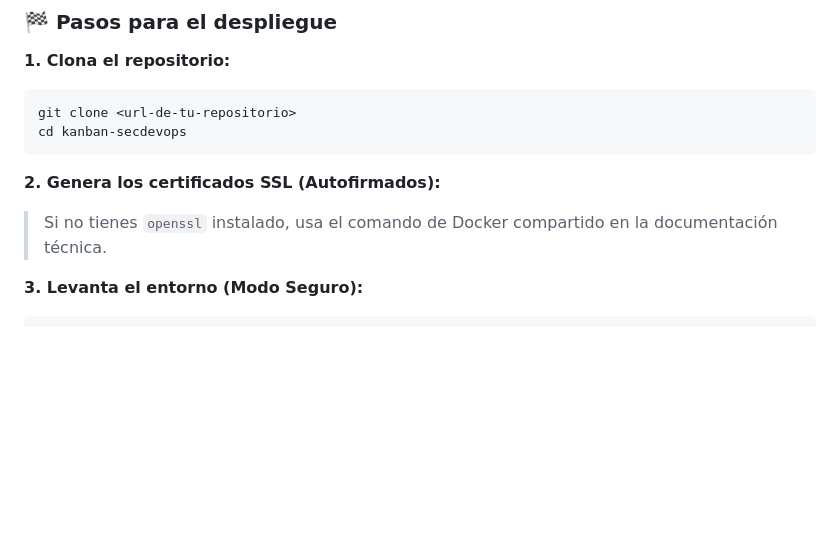
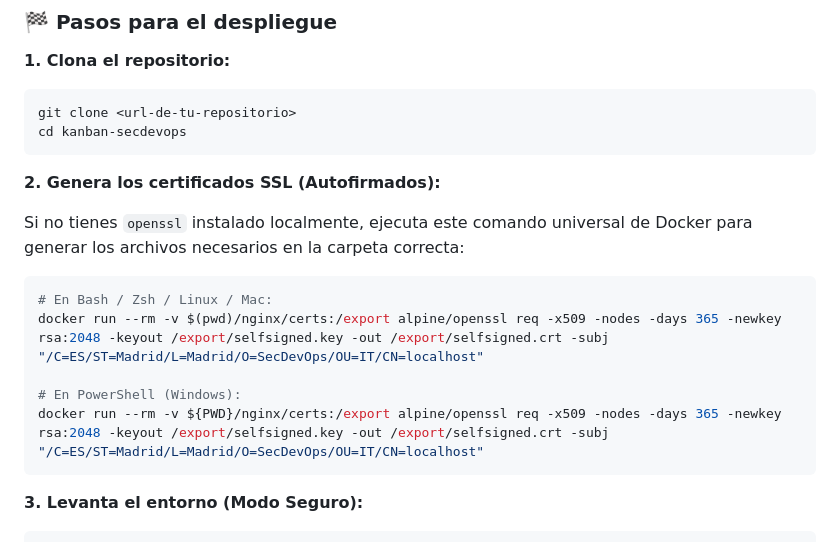
Before and after one commit to BlasYelda/kanban-secdevops, a Markdown page: README.md, the part around one of its changes. Rendered like a GitHub page; blank space fills up the shorter version.

````diff
--- a/README.md
+++ b/README.md
@@ -24,7 +24,15 @@ cd kanban-secdevops
 
 **2. Genera los certificados SSL (Autofirmados):**
 
-> Si no tienes `openssl` instalado, usa el comando de Docker compartido en la documentación técnica.
+Si no tienes `openssl` instalado localmente, ejecuta este comando universal de Docker para generar los archivos necesarios en la carpeta correcta:
+
+```bash
+# En Bash / Zsh / Linux / Mac:
+docker run --rm -v $(pwd)/nginx/certs:/export alpine/openssl req -x509 -nodes -days 365 -newkey rsa:2048 -keyout /export/selfsigned.key -out /export/selfsigned.crt -subj "/C=ES/ST=Madrid/L=Madrid/O=SecDevOps/OU=IT/CN=localhost"
+
+# En PowerShell (Windows):
+docker run --rm -v ${PWD}/nginx/certs:/export alpine/openssl req -x509 -nodes -days 365 -newkey rsa:2048 -keyout /export/selfsigned.key -out /export/selfsigned.crt -subj "/C=ES/ST=Madrid/L=Madrid/O=SecDevOps/OU=IT/CN=localhost"
+```
 
 **3. Levanta el entorno (Modo Seguro):**
 
````
Also changed, not shown: other parts of README.md (+29 -17 lines).
